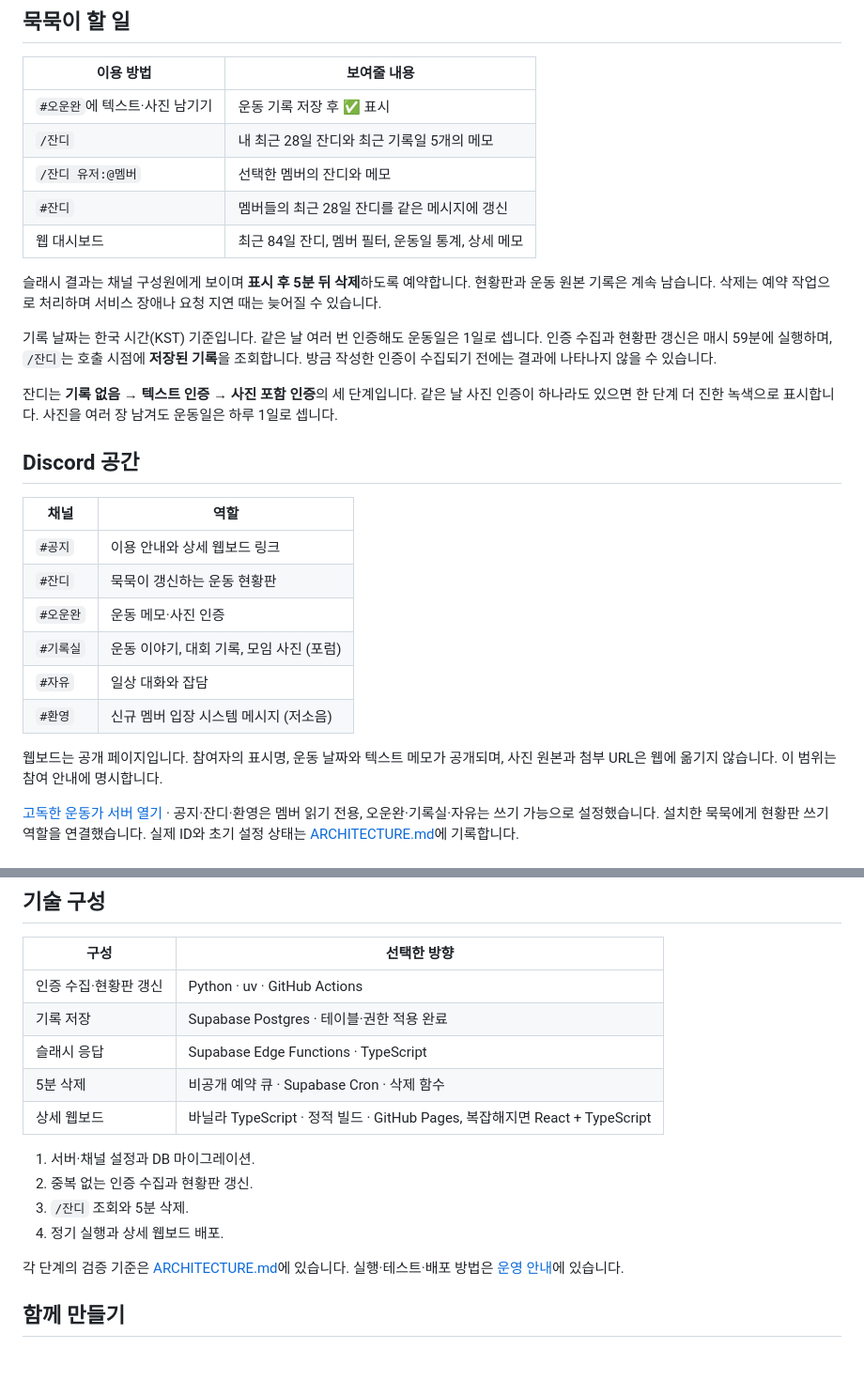
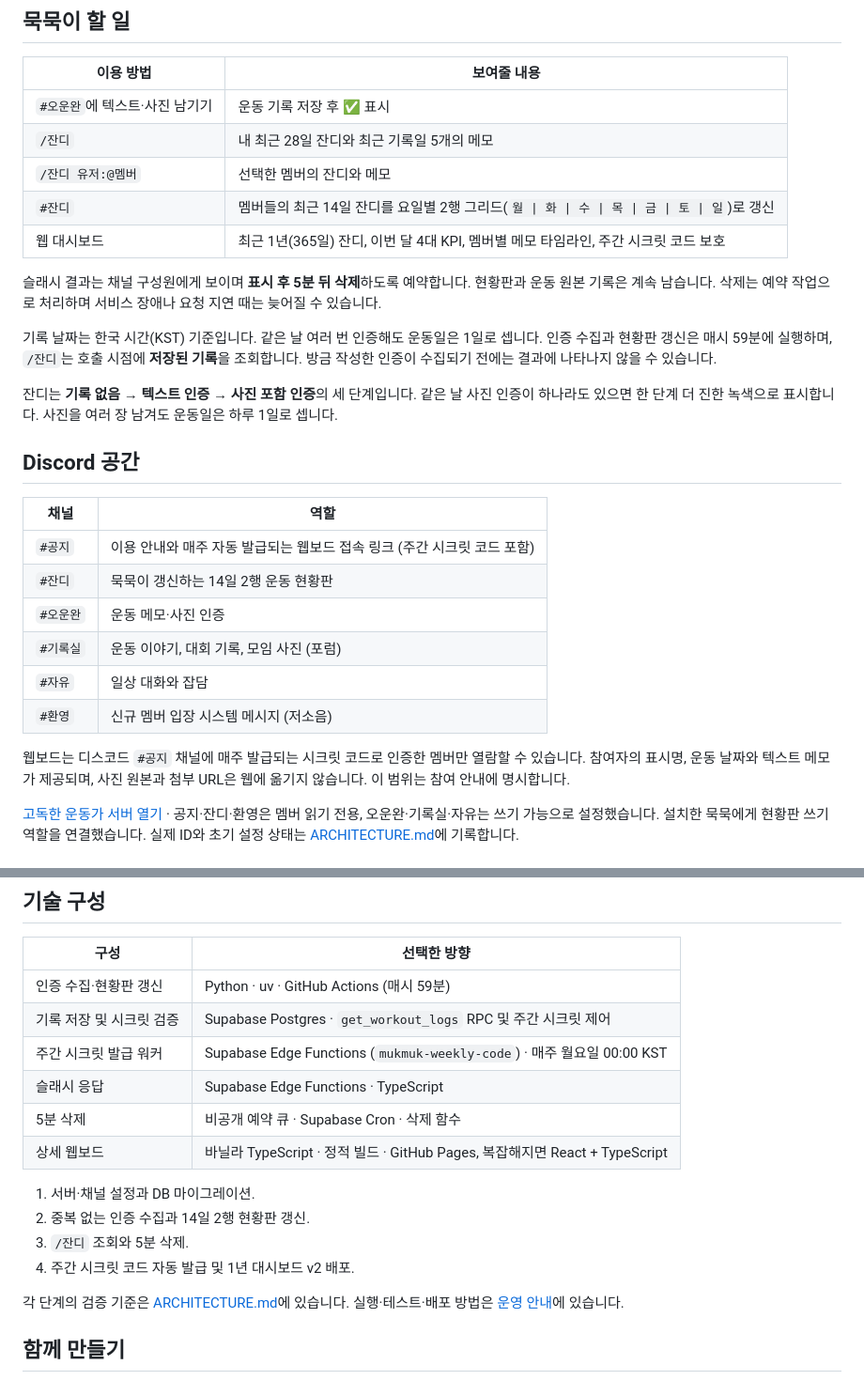
Before and after one commit to jinhoOps/solitary-athlete, a Markdown page: README.md, 2 parts joined by grey strips. Shown at 94% size. Rendered like a GitHub page; blank space fills up the shorter version.

Commit message:
docs: record weekly secret code system, 14-day board and dashboard v2 architecture

```diff
--- a/README.md
+++ b/README.md
@@ -32,8 +32,8 @@
 | `#오운완`에 텍스트·사진 남기기 | 운동 기록 저장 후 ✅ 표시 |
 | `/잔디` | 내 최근 28일 잔디와 최근 기록일 5개의 메모 |
 | `/잔디 유저:@멤버` | 선택한 멤버의 잔디와 메모 |
-| `#잔디` | 멤버들의 최근 28일 잔디를 같은 메시지에 갱신 |
-| 웹 대시보드 | 최근 84일 잔디, 멤버 필터, 운동일 통계, 상세 메모 |
+| `#잔디` | 멤버들의 최근 14일 잔디를 요일별 2행 그리드(`월 \| 화 \| 수 \| 목 \| 금 \| 토 \| 일`)로 갱신 |
+| 웹 대시보드 | 최근 1년(365일) 잔디, 이번 달 4대 KPI, 멤버별 메모 타임라인, 주간 시크릿 코드 보호 |
 
 슬래시 결과는 채널 구성원에게 보이며 **표시 후 5분 뒤 삭제**하도록 예약합니다. 현황판과 운동 원본 기록은 계속 남습니다. 삭제는 예약 작업으로 처리하며 서비스 장애나 요청 지연 때는 늦어질 수 있습니다.
 
@@ -45,14 +45,14 @@
 
 | 채널 | 역할 |
 | --- | --- |
-| `#공지` | 이용 안내와 상세 웹보드 링크 |
-| `#잔디` | 묵묵이 갱신하는 운동 현황판 |
+| `#공지` | 이용 안내와 매주 자동 발급되는 웹보드 접속 링크 (주간 시크릿 코드 포함) |
+| `#잔디` | 묵묵이 갱신하는 14일 2행 운동 현황판 |
 | `#오운완` | 운동 메모·사진 인증 |
 | `#기록실` | 운동 이야기, 대회 기록, 모임 사진 (포럼) |
 | `#자유` | 일상 대화와 잡담 |
 | `#환영` | 신규 멤버 입장 시스템 메시지 (저소음) |
 
-웹보드는 공개 페이지입니다. 참여자의 표시명, 운동 날짜와 텍스트 메모가 공개되며, 사진 원본과 첨부 URL은 웹에 옮기지 않습니다. 이 범위는 참여 안내에 명시합니다.
+웹보드는 디스코드 `#공지` 채널에 매주 발급되는 시크릿 코드로 인증한 멤버만 열람할 수 있습니다. 참여자의 표시명, 운동 날짜와 텍스트 메모가 제공되며, 사진 원본과 첨부 URL은 웹에 옮기지 않습니다. 이 범위는 참여 안내에 명시합니다.
 
 [고독한 운동가 서버 열기](https://discord.com/channels/1559802401802952706/1559802402893340744) · 공지·잔디·환영은 멤버 읽기 전용, 오운완·기록실·자유는 쓰기 가능으로 설정했습니다. 설치한 묵묵에게 현황판 쓰기 역할을 연결했습니다. 실제 ID와 초기 설정 상태는 [ARCHITECTURE.md](ARCHITECTURE.md#17-discord-초기-설정-현황)에 기록합니다.
 
@@ -73,16 +73,17 @@
 
 | 구성 | 선택한 방향 |
 | --- | --- |
-| 인증 수집·현황판 갱신 | Python · uv · GitHub Actions |
-| 기록 저장 | Supabase Postgres · 테이블·권한 적용 완료 |
+| 인증 수집·현황판 갱신 | Python · uv · GitHub Actions (매시 59분) |
+| 기록 저장 및 시크릿 검증 | Supabase Postgres · `get_workout_logs` RPC 및 주간 시크릿 제어 |
+| 주간 시크릿 발급 워커 | Supabase Edge Functions (`mukmuk-weekly-code`) · 매주 월요일 00:00 KST |
 | 슬래시 응답 | Supabase Edge Functions · TypeScript |
 | 5분 삭제 | 비공개 예약 큐 · Supabase Cron · 삭제 함수 |
 | 상세 웹보드 | 바닐라 TypeScript · 정적 빌드 · GitHub Pages, 복잡해지면 React + TypeScript |
 
 1. 서버·채널 설정과 DB 마이그레이션.
-2. 중복 없는 인증 수집과 현황판 갱신.
+2. 중복 없는 인증 수집과 14일 2행 현황판 갱신.
 3. `/잔디` 조회와 5분 삭제.
-4. 정기 실행과 상세 웹보드 배포.
+4. 주간 시크릿 코드 자동 발급 및 1년 대시보드 v2 배포.
 
 각 단계의 검증 기준은 [ARCHITECTURE.md](ARCHITECTURE.md#9-개발-단계와-완료-기준)에 있습니다. 실행·테스트·배포 방법은 [운영 안내](docs/operations.md)에 있습니다.
 
```
Also changed, not shown: ARCHITECTURE.md (+21 -18 lines), docs/operations.md (+16 -3 lines).
